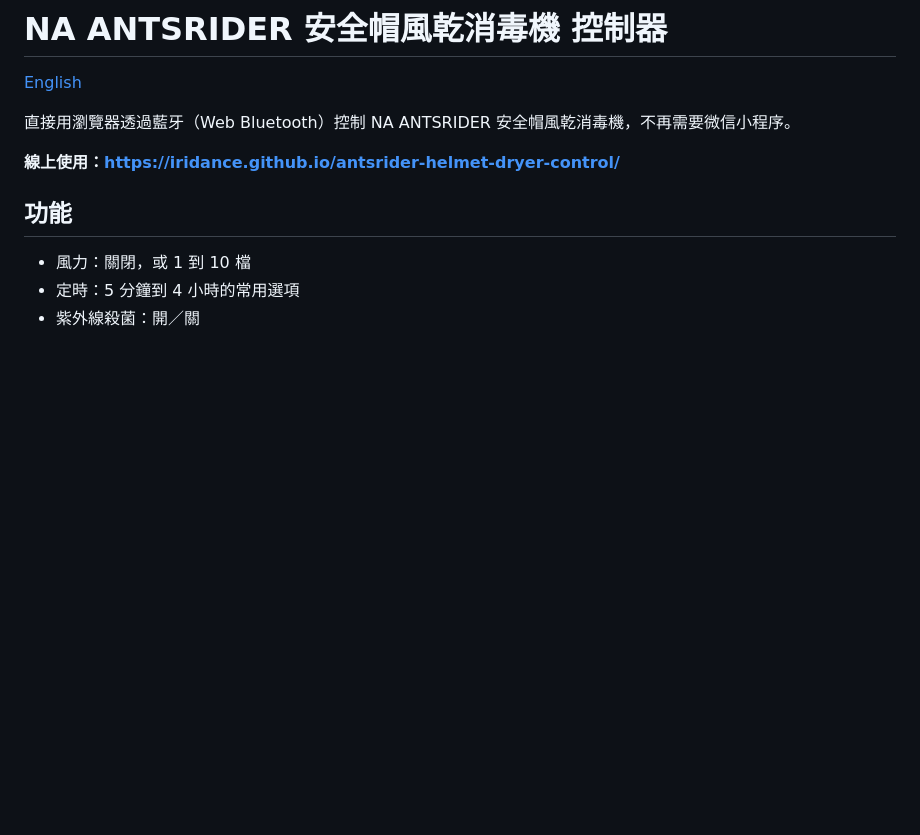
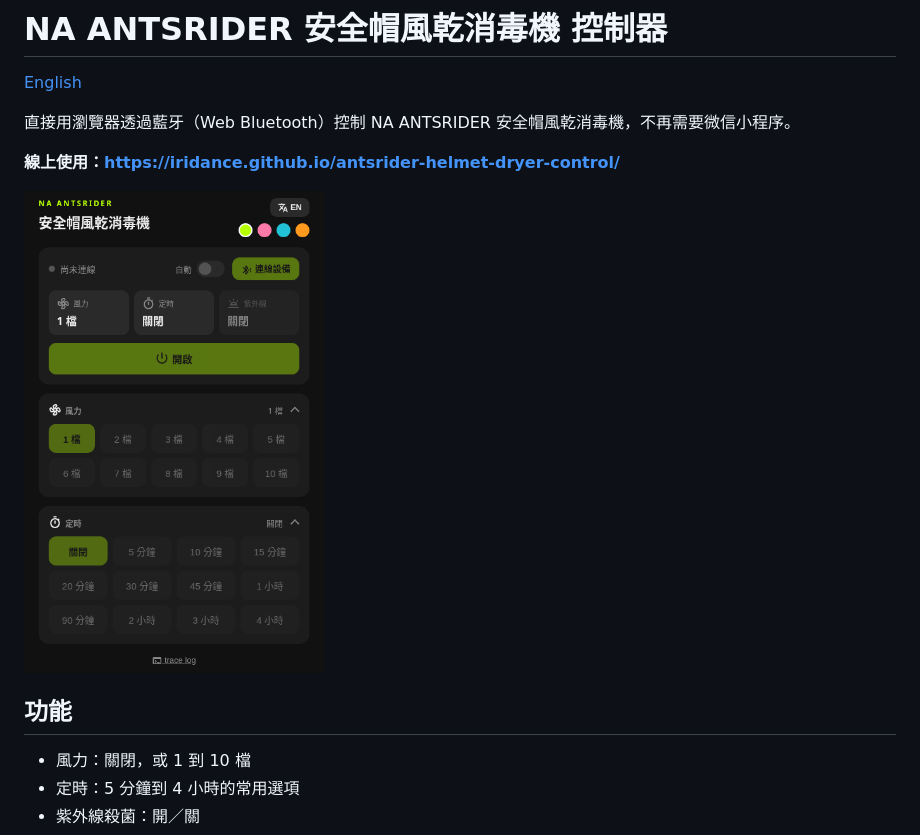
Before and after one commit to iridance/antsrider-helmet-dryer-control, a Markdown page: README.md, the part around the change. Rendered like a GitHub page; pictures changed too: docs/screenshot-zh.png (added); blank space fills up the shorter version.

Commit message:
Add UI screenshots to README

```diff
--- a/README.md
+++ b/README.md
@@ -5,6 +5,8 @@
 直接用瀏覽器透過藍牙（Web Bluetooth）控制 NA ANTSRIDER 安全帽風乾消毒機，不再需要微信小程序。
 
 **線上使用：<https://iridance.github.io/antsrider-helmet-dryer-control/>**
+
+<img src="docs/screenshot-zh.png" alt="操作畫面" width="300">
 
 ## 功能
 
```
Also changed, not shown: README.en.md (+2 -0 lines), docs/screenshot-en.png (added).
